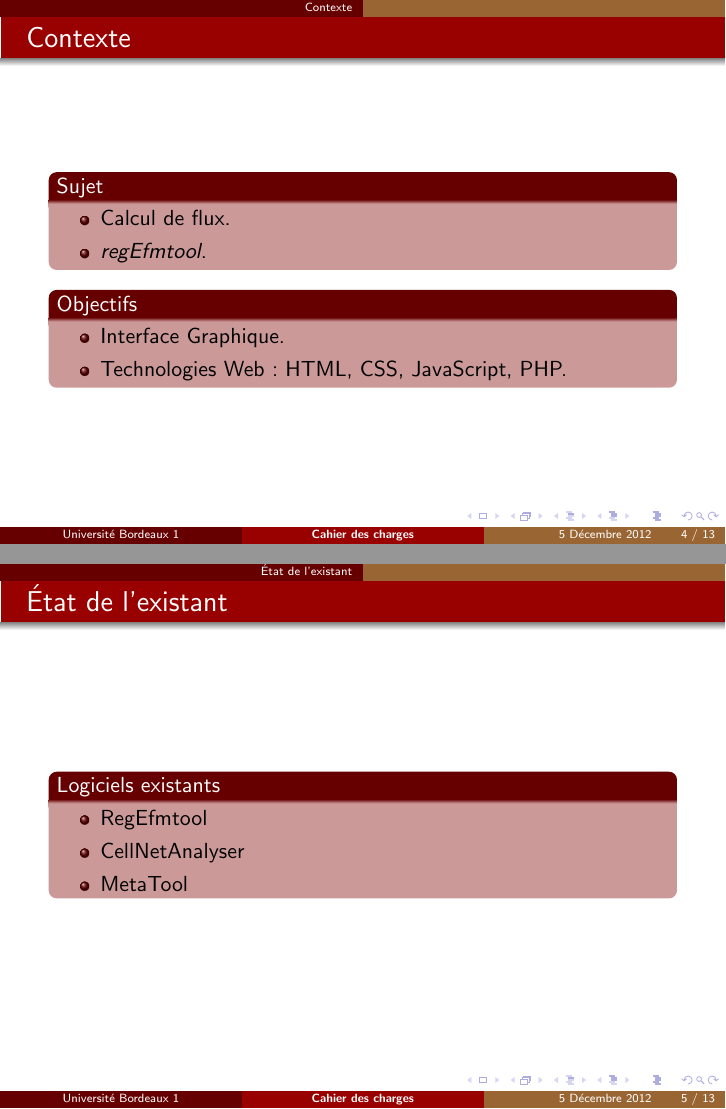
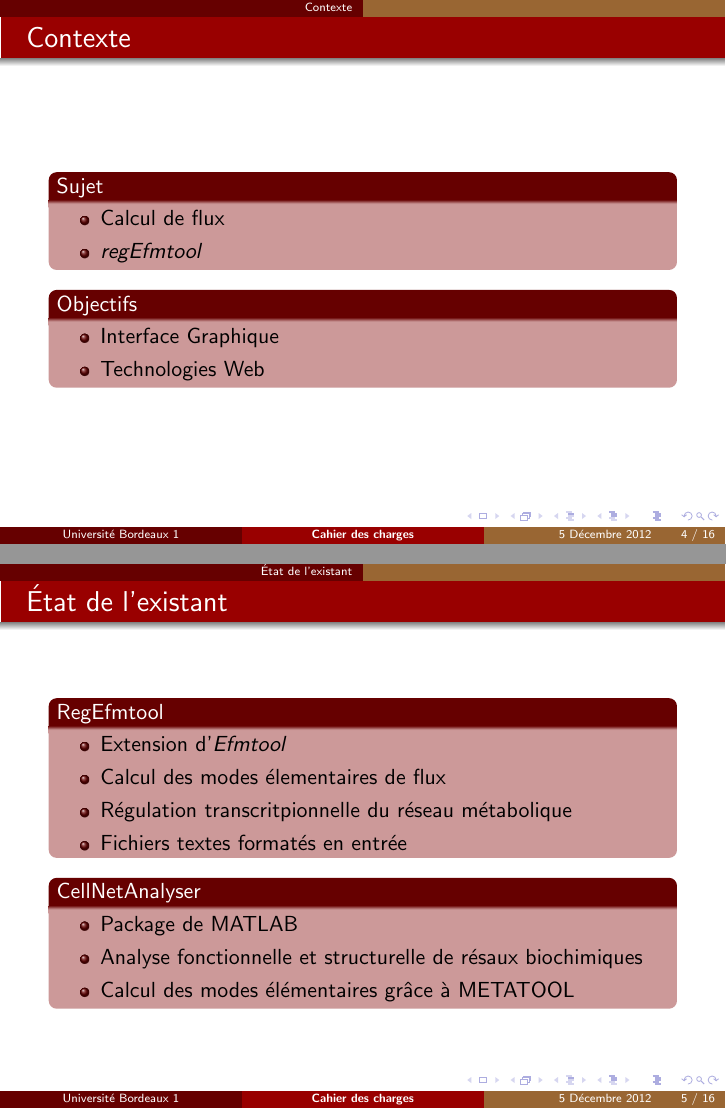
Before and after one commit to bioinfocttj/CPR, LaTeX slides (beamerCPR.tex): pages 4 and 5 of 13 before the commit and pages 4 and 5 of 17 after it, joined at a grey line. The pictures show the PDF file beamerCPR.pdf that the author committed with the source.

Commit message:
modif beamer

```diff
--- a/beamerCPR.tex
+++ b/beamerCPR.tex
@@ -41,14 +55,14 @@
 	\frametitle{\secname}
 	\begin{block}{Sujet}
 		\begin{itemize}
-		\item Calcul de flux.
-		\item \textit{regEfmtool}.
+		\item Calcul de flux
+		\item \textit{regEfmtool}
 		\end{itemize}
 	\end{block}
 	\begin{block}{Objectifs}
 		\begin{itemize}
-		\item Interface Graphique.
-		\item Technologies Web : HTML, CSS, JavaScript, PHP.
+		\item Interface Graphique
+		\item Technologies Web
 		\end{itemize}
 	\end{block}
 \end{frame}
@@ -59,3 +73,28 @@
 
 \begin{frame}
 	\frametitle{\secname}
+	\begin{block}{RegEfmtool}
+	\begin{itemize}
+	\item Extension d'\textit{Efmtool}
+	\item Calcul des modes élementaires de flux
+	\item Régulation transcritpionnelle du réseau métabolique
+	\item Fichiers textes formatés en entrée
+	\end{itemize}
+	\end{block}
+	\begin{block}{CellNetAnalyser}
+	\begin{itemize}
+	\item Package de MATLAB
+	\item Analyse fonctionnelle et structurelle de résaux biochimiques
+	\item Calcul des modes élémentaires grâce à METATOOL
+	\end{itemize}
+	\end{block}
+\end{frame}
+
+\begin{frame}
+\frametitle{\secname}
+	\begin{block}{MetaTool}
+	\begin{itemize}
+	\item Étude structure réseaux métaboliques
+	\item Calcul des modes élémentaires
+
+	\end{itemize}
@@ -168,14 +225,22 @@
 
 \begin{frame}
 	\frametitle{\secname}
-	\begin{block}{}
+	\begin{block}{Langages}
 		\begin{itemize}
-		\item Langages
-		\item Accessibilité
+		\item Structure (squelette du site) = HTML
+\item Design = CSS
+\item Animation, interactivité = Javascript
+\item Communication avec Base de données = PHP
+
 		%\item Base de données
 		\end{itemize}
 	\end{block}
 \end{frame}
 
+\begin{frame}
+	\frametitle{\secname}
+	\begin{block}{Accessibilité}
+	\end{block}
+\end{frame}
 
 \end{document}
```
Also changed, not shown: beamerCPR.pdf, beamerCPR.tex (52 more changed lines).
